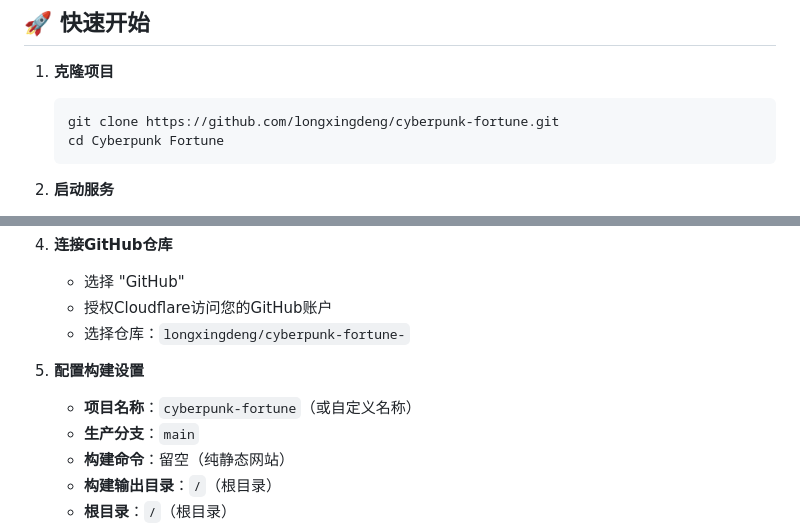
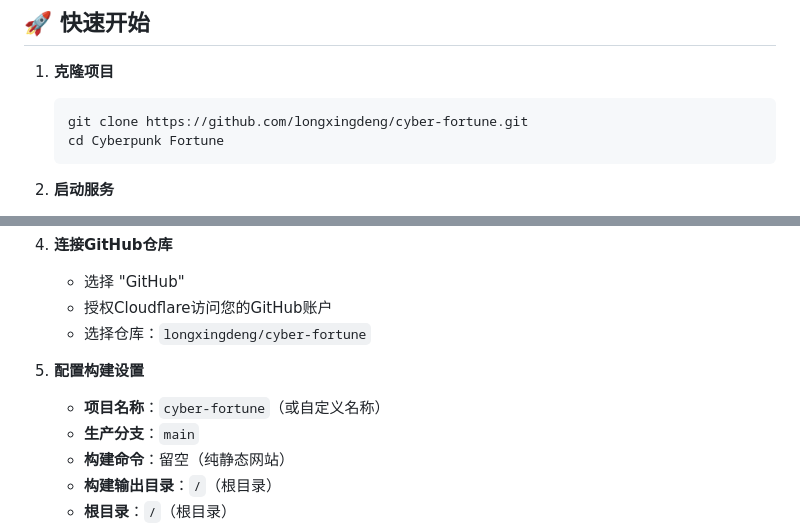
Before and after one commit to longxingdeng/cyber-fortune, a Markdown page: README.md, 2 parts joined by grey strips. GitHub-like rendering.

````diff
--- a/README.md
+++ b/README.md
@@ -83,7 +83,7 @@ Cyberpunk Fortune/
 
 1. **克隆项目**
    ```bash
-   git clone https://github.com/longxingdeng/cyberpunk-fortune.git
+   git clone https://github.com/longxingdeng/cyber-fortune.git
    cd Cyberpunk Fortune
    ```
 
@@ -125,10 +125,10 @@ Cyberpunk Fortune/
 4. **连接GitHub仓库**
    - 选择 "GitHub"
    - 授权Cloudflare访问您的GitHub账户
-   - 选择仓库：`longxingdeng/cyberpunk-fortune-`
+   - 选择仓库：`longxingdeng/cyber-fortune`
 
 5. **配置构建设置**
-   - **项目名称**：`cyberpunk-fortune`（或自定义名称）
+   - **项目名称**：`cyber-fortune`（或自定义名称）
    - **生产分支**：`main`
    - **构建命令**：留空（纯静态网站）
    - **构建输出目录**：`/`（根目录）
````
